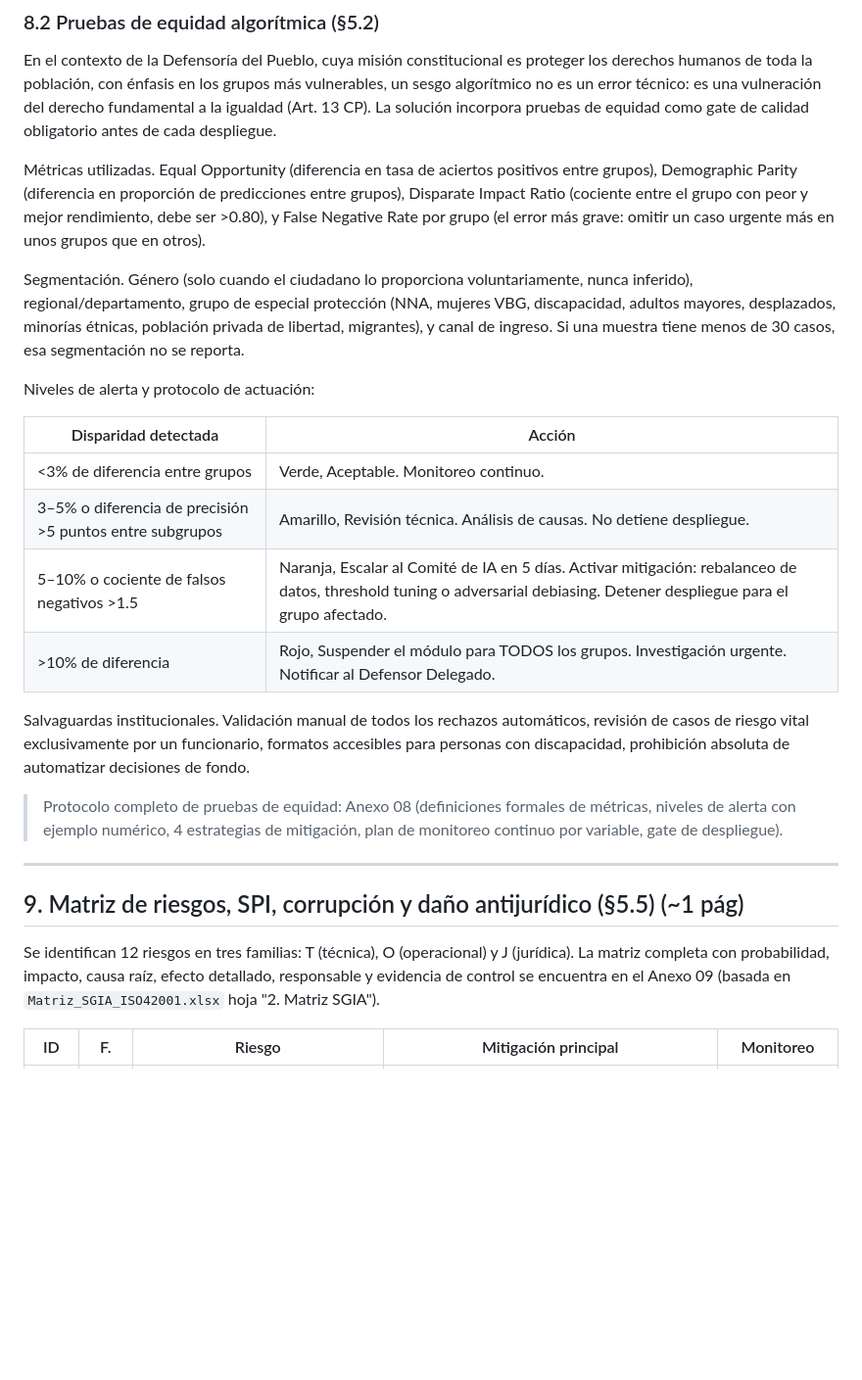
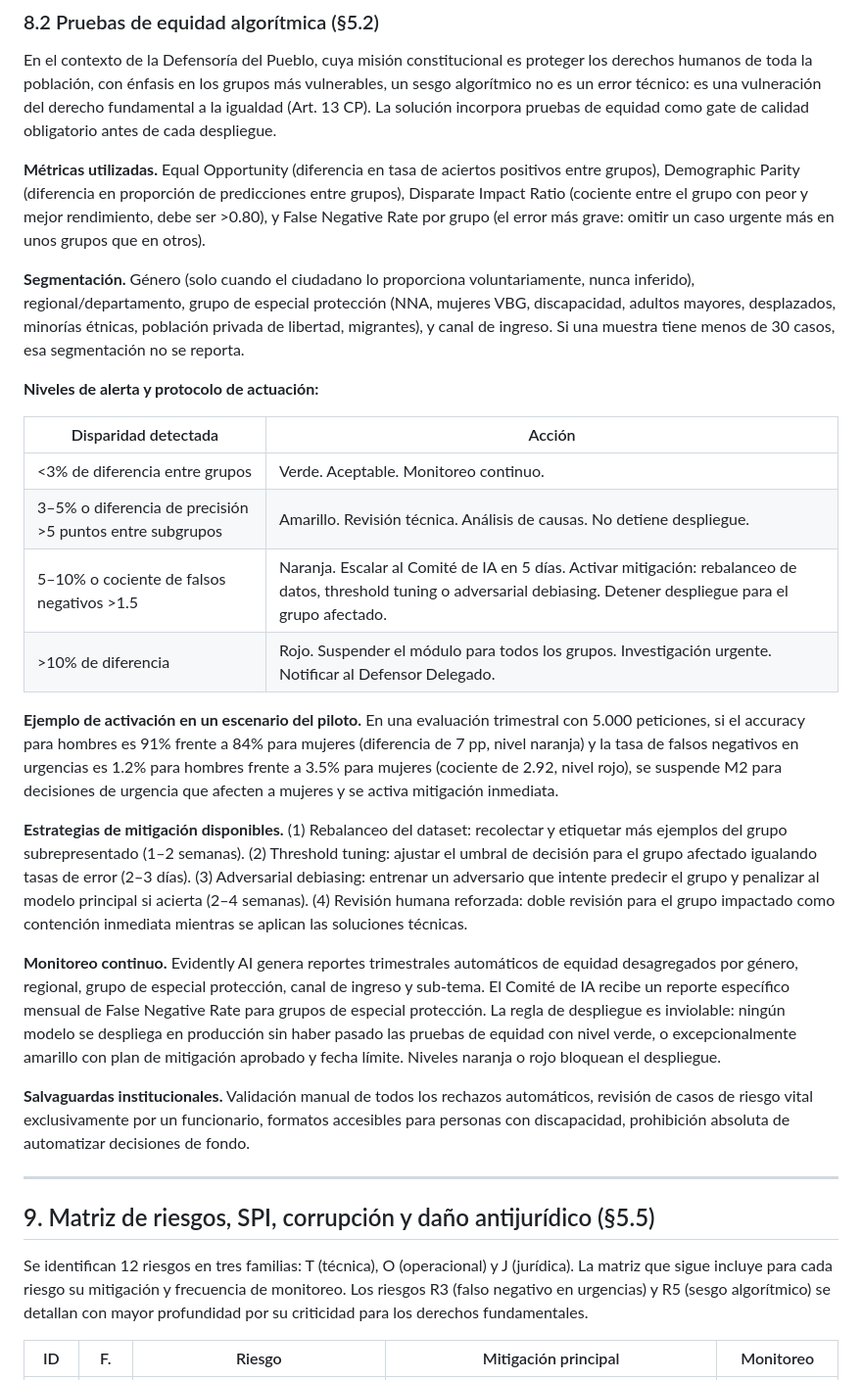
Before and after one commit to TomasRincon18/lsl-2026-concurso, a Markdown page: DS_CUERPO.md, the part around one of its changes. Shown at 98% size. Drawn GitHub-style; blank space fills up the shorter version.

```diff
--- a/DS_CUERPO.md
+++ b/DS_CUERPO.md
@@ -177,28 +175,32 @@ La estrategia de gestión de cambio incluye sesiones de sensibilización sobre I
 
 En el contexto de la Defensoría del Pueblo, cuya misión constitucional es proteger los derechos humanos de toda la población, con énfasis en los grupos más vulnerables, un sesgo algorítmico no es un error técnico: es una vulneración del derecho fundamental a la igualdad (Art. 13 CP). La solución incorpora pruebas de equidad como gate de calidad obligatorio antes de cada despliegue.
 
-Métricas utilizadas. Equal Opportunity (diferencia en tasa de aciertos positivos entre grupos), Demographic Parity (diferencia en proporción de predicciones entre grupos), Disparate Impact Ratio (cociente entre el grupo con peor y mejor rendimiento, debe ser >0.80), y False Negative Rate por grupo (el error más grave: omitir un caso urgente más en unos grupos que en otros).
+**Métricas utilizadas.** Equal Opportunity (diferencia en tasa de aciertos positivos entre grupos), Demographic Parity (diferencia en proporción de predicciones entre grupos), Disparate Impact Ratio (cociente entre el grupo con peor y mejor rendimiento, debe ser >0.80), y False Negative Rate por grupo (el error más grave: omitir un caso urgente más en unos grupos que en otros).
 
-Segmentación. Género (solo cuando el ciudadano lo proporciona voluntariamente, nunca inferido), regional/departamento, grupo de especial protección (NNA, mujeres VBG, discapacidad, adultos mayores, desplazados, minorías étnicas, población privada de libertad, migrantes), y canal de ingreso. Si una muestra tiene menos de 30 casos, esa segmentación no se reporta.
+**Segmentación.** Género (solo cuando el ciudadano lo proporciona voluntariamente, nunca inferido), regional/departamento, grupo de especial protección (NNA, mujeres VBG, discapacidad, adultos mayores, desplazados, minorías étnicas, población privada de libertad, migrantes), y canal de ingreso. Si una muestra tiene menos de 30 casos, esa segmentación no se reporta.
 
-Niveles de alerta y protocolo de actuación:
+**Niveles de alerta y protocolo de actuación:**
 
 | Disparidad detectada | Acción |
 |---|---|
-| <3% de diferencia entre grupos | Verde, Aceptable. Monitoreo continuo. |
-| 3–5% o diferencia de precisión >5 puntos entre subgrupos | Amarillo, Revisión técnica. Análisis de causas. No detiene despliegue. |
-| 5–10% o cociente de falsos negativos >1.5 | Naranja, Escalar al Comité de IA en 5 días. Activar mitigación: rebalanceo de datos, threshold tuning o adversarial debiasing. Detener despliegue para el grupo afectado. |
-| >10% de diferencia | Rojo, Suspender el módulo para TODOS los grupos. Investigación urgente. Notificar al Defensor Delegado. |
+| <3% de diferencia entre grupos | Verde. Aceptable. Monitoreo continuo. |
+| 3–5% o diferencia de precisión >5 puntos entre subgrupos | Amarillo. Revisión técnica. Análisis de causas. No detiene despliegue. |
+| 5–10% o cociente de falsos negativos >1.5 | Naranja. Escalar al Comité de IA en 5 días. Activar mitigación: rebalanceo de datos, threshold tuning o adversarial debiasing. Detener despliegue para el grupo afectado. |
+| >10% de diferencia | Rojo. Suspender el módulo para todos los grupos. Investigación urgente. Notificar al Defensor Delegado. |
 
-Salvaguardas institucionales. Validación manual de todos los rechazos automáticos, revisión de casos de riesgo vital exclusivamente por un funcionario, formatos accesibles para personas con discapacidad, prohibición absoluta de automatizar decisiones de fondo.
+**Ejemplo de activación en un escenario del piloto.** En una evaluación trimestral con 5.000 peticiones, si el accuracy para hombres es 91% frente a 84% para mujeres (diferencia de 7 pp, nivel naranja) y la tasa de falsos negativos en urgencias es 1.2% para hombres frente a 3.5% para mujeres (cociente de 2.92, nivel rojo), se suspende M2 para decisiones de urgencia que afecten a mujeres y se activa mitigación inmediata.
 
-> Protocolo completo de pruebas de equidad: Anexo 08 (definiciones formales de métricas, niveles de alerta con ejemplo numérico, 4 estrategias de mitigación, plan de monitoreo continuo por variable, gate de despliegue).
+**Estrategias de mitigación disponibles.** (1) Rebalanceo del dataset: recolectar y etiquetar más ejemplos del grupo subrepresentado (1–2 semanas). (2) Threshold tuning: ajustar el umbral de decisión para el grupo afectado igualando tasas de error (2–3 días). (3) Adversarial debiasing: entrenar un adversario que intente predecir el grupo y penalizar al modelo principal si acierta (2–4 semanas). (4) Revisión humana reforzada: doble revisión para el grupo impactado como contención inmediata mientras se aplican las soluciones técnicas.
+
+**Monitoreo continuo.** Evidently AI genera reportes trimestrales automáticos de equidad desagregados por género, regional, grupo de especial protección, canal de ingreso y sub-tema. El Comité de IA recibe un reporte específico mensual de False Negative Rate para grupos de especial protección. La regla de despliegue es inviolable: ningún modelo se despliega en producción sin haber pasado las pruebas de equidad con nivel verde, o excepcionalmente amarillo con plan de mitigación aprobado y fecha límite. Niveles naranja o rojo bloquean el despliegue.
+
+**Salvaguardas institucionales.** Validación manual de todos los rechazos automáticos, revisión de casos de riesgo vital exclusivamente por un funcionario, formatos accesibles para personas con discapacidad, prohibición absoluta de automatizar decisiones de fondo.
 
 ---
 
-## 9. Matriz de riesgos, SPI, corrupción y daño antijurídico (§5.5) (~1 pág)
+## 9. Matriz de riesgos, SPI, corrupción y daño antijurídico (§5.5)
 
-Se identifican 12 riesgos en tres familias: T (técnica), O (operacional) y J (jurídica). La matriz completa con probabilidad, impacto, causa raíz, efecto detallado, responsable y evidencia de control se encuentra en el Anexo 09 (basada en `Matriz_SGIA_ISO42001.xlsx` hoja "2. Matriz SGIA").
+Se identifican 12 riesgos en tres familias: T (técnica), O (operacional) y J (jurídica). La matriz que sigue incluye para cada riesgo su mitigación y frecuencia de monitoreo. Los riesgos R3 (falso negativo en urgencias) y R5 (sesgo algorítmico) se detallan con mayor profundidad por su criticidad para los derechos fundamentales.
 
 | ID | F. | Riesgo | Mitigación principal | Monitoreo |
 |---|---|---|---|---|
```
Also changed, not shown: other parts of DS_CUERPO.md (+94 -75 lines).
